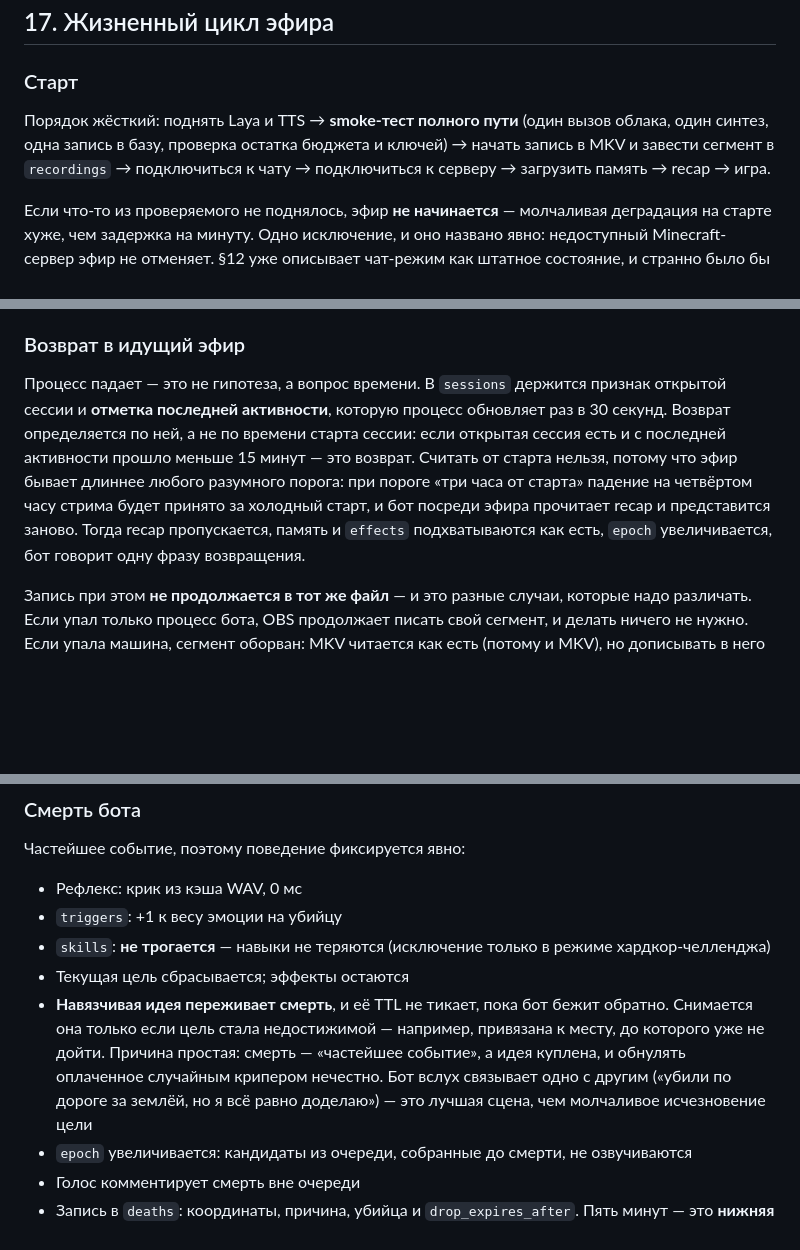
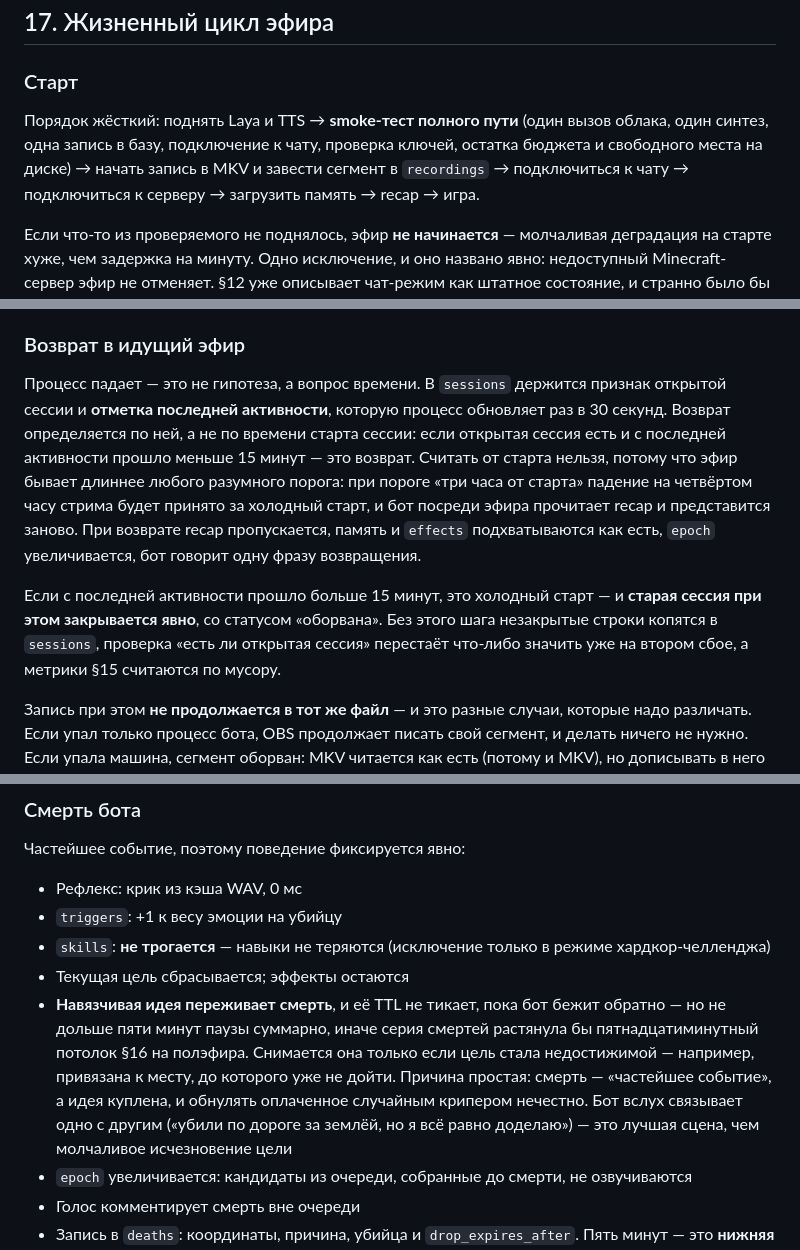
Before and after one commit to AvocadoDuesVult/Project_MansClothes, a Markdown page: docs/tz-v2.md, 3 parts joined by grey strips. Rendered like a GitHub page; blank space fills up the shorter version.

Commit message:
docs: пятнадцатый проход — протухшая сессия, пауза TTL, smoke-тест
- §17: блокирующий старт список называл диск и чат, а smoke-тест их
  не проверял — выровнено
- §17: протухшая открытая сессия нигде не закрывалась. После
  холодного старта строка оставалась открытой навсегда, и со второго
  сбоя проверка «есть ли открытая сессия» переставала что-либо
  значить, а метрики §15 считались бы по мусору. Закрывается явно
  со статусом «оборвана»
- §16/§17: пауза TTL обсессии на время возврата обходила
  пятнадцатиминутный потолок — серия смертей растянула бы её на
  полэфира. Пауза ограничена пятью минутами суммарно
- §17: оговорено, что в v1 шаги Летописца и Критика в постстрим-
  конвейере — пустые операции, а не ожидание несуществующего

Co-Authored-By: Claude Opus 5 <noreply@anthropic.com>
Claude-Session: https://claude.ai/code/session_01332y6mWqyvjT2Nkwguq3zU

```diff
--- a/docs/tz-v2.md
+++ b/docs/tz-v2.md
@@ -701,7 +701,7 @@ Laya оценивает убедительность каждого аргуме
 
 ### Старт
 
-Порядок жёсткий: поднять Laya и TTS → **smoke-тест полного пути** (один вызов облака, один синтез, одна запись в базу, проверка остатка бюджета и ключей) → начать запись в MKV и завести сегмент в `recordings` → подключиться к чату → подключиться к серверу → загрузить память → recap → игра.
+Порядок жёсткий: поднять Laya и TTS → **smoke-тест полного пути** (один вызов облака, один синтез, одна запись в базу, подключение к чату, проверка ключей, остатка бюджета и свободного места на диске) → начать запись в MKV и завести сегмент в `recordings` → подключиться к чату → подключиться к серверу → загрузить память → recap → игра.
 
 Если что-то из проверяемого не поднялось, эфир **не начинается** — молчаливая деградация на старте хуже, чем задержка на минуту. Одно исключение, и оно названо явно: недоступный Minecraft-сервер эфир не отменяет. §12 уже описывает чат-режим как штатное состояние, и странно было бы не начинать стрим из-за того, что система умеет переживать в середине. Бот стартует в чат-режиме, говорит об этом вслух и подключается к серверу, как только тот поднимется. Всё остальное из списка — Laya, TTS, облако, ключи, чат, диск — блокирует старт. Проверяется не только локальное: облако, ключи и чат отваливаются ровно так же, а обнаружить это на третьей минуте эфира дороже.
 
@@ -718,7 +718,9 @@ Recap даёт Летописец по эпизоду прошлого стри
 
 ### Возврат в идущий эфир
 
-Процесс падает — это не гипотеза, а вопрос времени. В `sessions` держится признак открытой сессии и **отметка последней активности**, которую процесс обновляет раз в 30 секунд. Возврат определяется по ней, а не по времени старта сессии: если открытая сессия есть и с последней активности прошло меньше 15 минут — это возврат. Считать от старта нельзя, потому что эфир бывает длиннее любого разумного порога: при пороге «три часа от старта» падение на четвёртом часу стрима будет принято за холодный старт, и бот посреди эфира прочитает recap и представится заново. Тогда recap пропускается, память и `effects` подхватываются как есть, `epoch` увеличивается, бот говорит одну фразу возвращения.
+Процесс падает — это не гипотеза, а вопрос времени. В `sessions` держится признак открытой сессии и **отметка последней активности**, которую процесс обновляет раз в 30 секунд. Возврат определяется по ней, а не по времени старта сессии: если открытая сессия есть и с последней активности прошло меньше 15 минут — это возврат. Считать от старта нельзя, потому что эфир бывает длиннее любого разумного порога: при пороге «три часа от старта» падение на четвёртом часу стрима будет принято за холодный старт, и бот посреди эфира прочитает recap и представится заново. При возврате recap пропускается, память и `effects` подхватываются как есть, `epoch` увеличивается, бот говорит одну фразу возвращения.
+
+Если с последней активности прошло больше 15 минут, это холодный старт — и **старая сессия при этом закрывается явно**, со статусом «оборвана». Без этого шага незакрытые строки копятся в `sessions`, проверка «есть ли открытая сессия» перестаёт что-либо значить уже на втором сбое, а метрики §15 считаются по мусору.
 
 Запись при этом **не продолжается в тот же файл** — и это разные случаи, которые надо различать. Если упал только процесс бота, OBS продолжает писать свой сегмент, и делать ничего не нужно. Если упала машина, сегмент оборван: MKV читается как есть (потому и MKV), но дописывать в него нельзя. Тогда открывается новый сегмент в `recordings`, а старый помечается закрытым. Клипы §15 адресуются парой «сегмент + смещение», поэтому склейка сегментов в один файл не обязательна и делается только при нарезке.
 
@@ -739,7 +741,7 @@ Recap даёт Летописец по эпизоду прошлого стри
 - `triggers`: +1 к весу эмоции на убийцу
 - `skills`: **не трогается** — навыки не теряются (исключение только в режиме хардкор-челленджа)
 - Текущая цель сбрасывается; эффекты остаются
-- **Навязчивая идея переживает смерть**, и её TTL не тикает, пока бот бежит обратно. Снимается она только если цель стала недостижимой — например, привязана к месту, до которого уже не дойти. Причина простая: смерть — «частейшее событие», а идея куплена, и обнулять оплаченное случайным крипером нечестно. Бот вслух связывает одно с другим («убили по дороге за землёй, но я всё равно доделаю») — это лучшая сцена, чем молчаливое исчезновение цели
+- **Навязчивая идея переживает смерть**, и её TTL не тикает, пока бот бежит обратно — но не дольше пяти минут паузы суммарно, иначе серия смертей растянула бы пятнадцатиминутный потолок §16 на полэфира. Снимается она только если цель стала недостижимой — например, привязана к месту, до которого уже не дойти. Причина простая: смерть — «частейшее событие», а идея куплена, и обнулять оплаченное случайным крипером нечестно. Бот вслух связывает одно с другим («убили по дороге за землёй, но я всё равно доделаю») — это лучшая сцена, чем молчаливое исчезновение цели
 - `epoch` увеличивается: кандидаты из очереди, собранные до смерти, не озвучиваются
 - Голос комментирует смерть вне очереди
 - Запись в `deaths`: координаты, причина, убийца и `drop_expires_after`. Пять минут — это **нижняя граница, а не срок**: таймер деспавна тикает только в загруженном чанке, и стоит боту отойти, чанк выгружается и отсчёт встаёт. То есть вещи живут пять минут присутствия кого-то рядом, а не пять минут по часам. Практическое следствие ровно одно, и оно в пользу сцены: бот не должен говорить «уже поздно» — он идёт и смотрит, потому что шанс есть почти всегда. Поле хранит расчётную нижнюю границу и помечено как оценка
```
Also changed, not shown: other parts of docs/tz-v2.md (+3 -1 lines).
